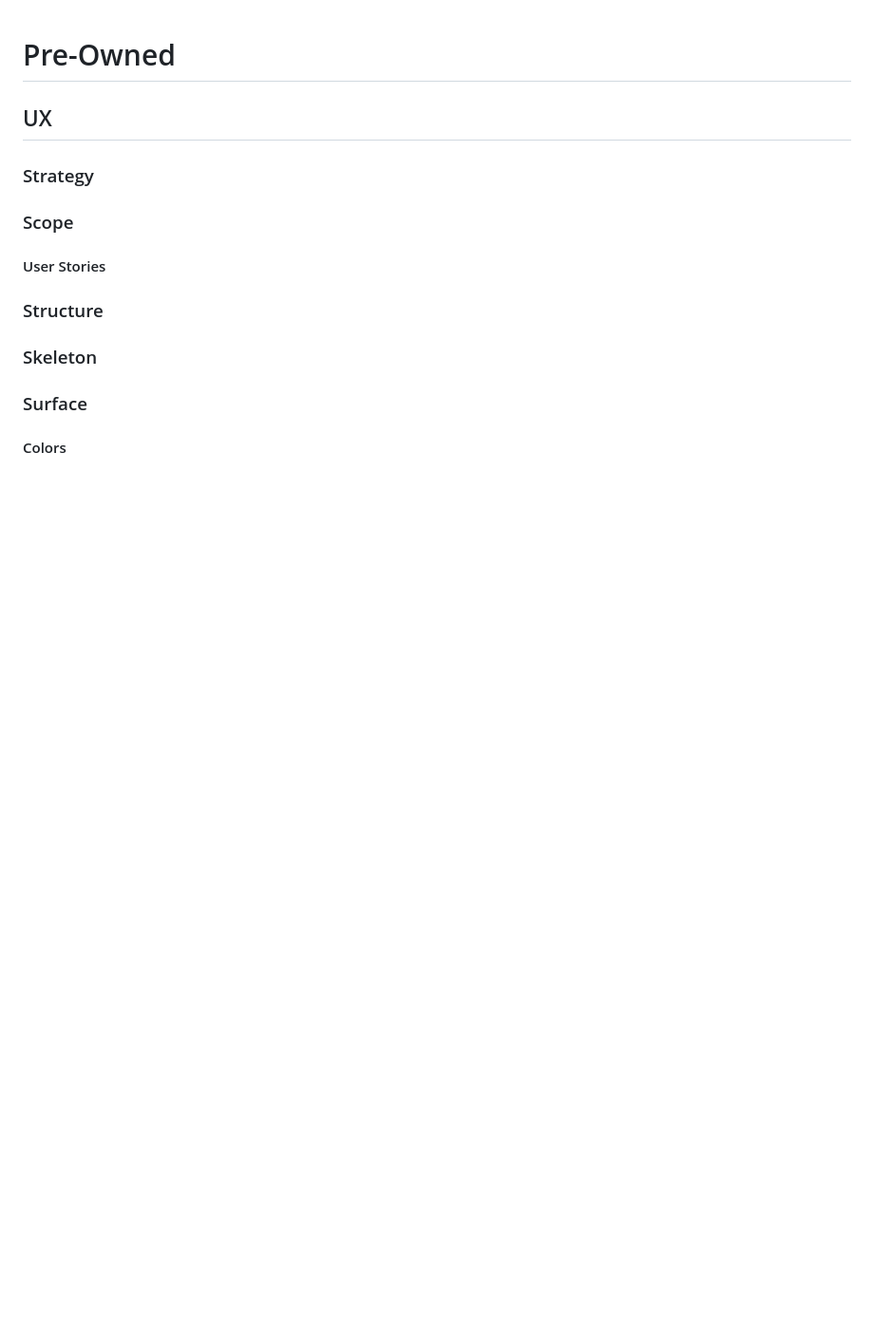
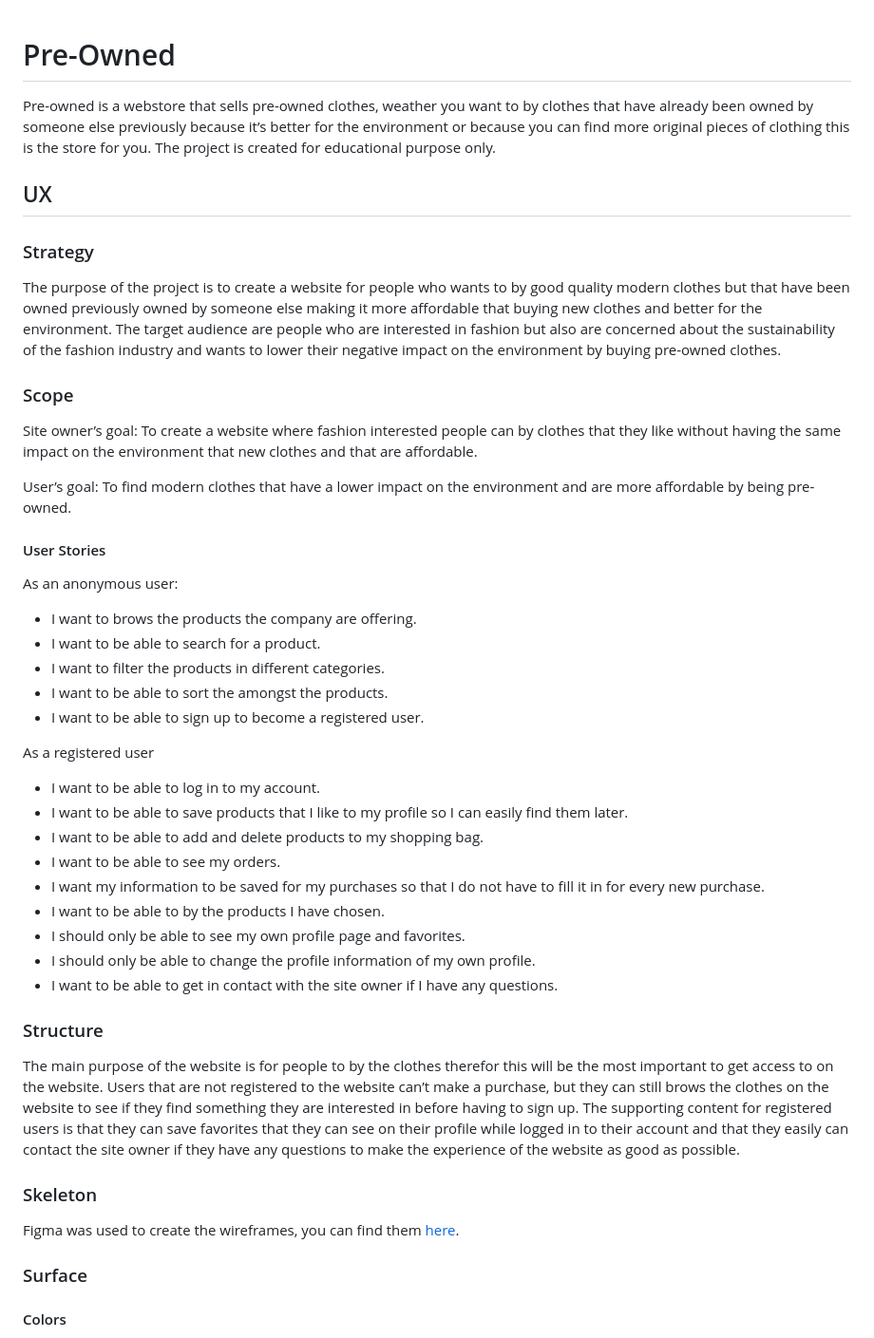
Before and after one commit to Code-Institute-Submissions/MariaLundgren-Pre-Owned_SepResub, a Markdown page: README.md, the part around the change printed below. Shown: that part at 95% size. Drawn GitHub-style; blank space fills up the shorter version.

```diff
--- a/README.md
+++ b/README.md
@@ -1,16 +1,46 @@
 # Pre-Owned
+
+Pre-owned is a webstore that sells pre-owned clothes, weather you want to by clothes that have already been owned by someone else previously because it’s better for the environment or because you can find more original pieces of clothing this is the store for you. The project is created for educational purpose only.
 
 ## UX
 
 ### Strategy
 
+The purpose of the project is to create a website for people who wants to by good quality modern clothes but that have been owned previously owned by someone else making it more affordable that buying new clothes and better for the environment. The target audience are people who are interested in fashion but also are concerned about the sustainability of the fashion industry and wants to lower their negative impact on the environment by buying pre-owned clothes.
+
 ### Scope
+
+Site owner’s goal: To create a website where fashion interested people can by clothes that they like without having the same impact on the environment that new clothes and that are affordable.
+
+User’s goal: To find modern clothes that have a lower impact on the environment and are more affordable by being pre-owned.
 
 #### User Stories
 
+As an anonymous user:
+-	I want to brows the products the company are offering.
+-	I want to be able to search for a product.
+-	I want to filter the products in different categories.
+-	I want to be able to sort the amongst the products.
+-	I want to be able to sign up to become a registered user.
+
+As a registered user
+-	I want to be able to log in to my account.
+-	I want to be able to save products that I like to my profile so I can easily find them later.
+-	I want to be able to add and delete products to my shopping bag.
+-	I want to be able to see my orders.
+-	I want my information to be saved for my purchases so that I do not have to fill it in for every new purchase.
+-	I want to be able to by the products I have chosen.
+-	I should only be able to see my own profile page and favorites.
+-	I should only be able to change the profile information of my own profile.
+-   I want to be able to get in contact with the site owner if I have any questions.
+
 ### Structure
 
+The main purpose of the website is for people to by the clothes therefor this will be the most important to get access to on the website. Users that are not registered to the website can’t make a purchase, but they can still brows the clothes on the website to see if they find something they are interested in before having to sign up. The supporting content for registered users is that they can save favorites that they can see on their profile while logged in to their account and that they easily can contact the site owner if they have any questions to make the experience of the website as good as possible.
+
 ### Skeleton
+
+Figma was used to create the wireframes, you can find them [here](https://www.figma.com/file/g7pvumQdDUknm1F5sEVoK9/MS4?node-id=0%3A1).
 
 ### Surface
 
```
Also changed, not shown: other parts of README.md (+5 -0 lines), media/color-palette.png (added).
